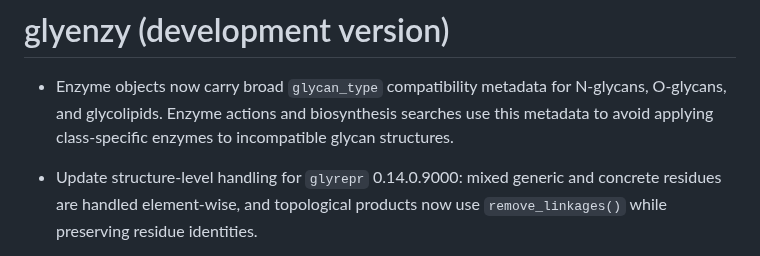
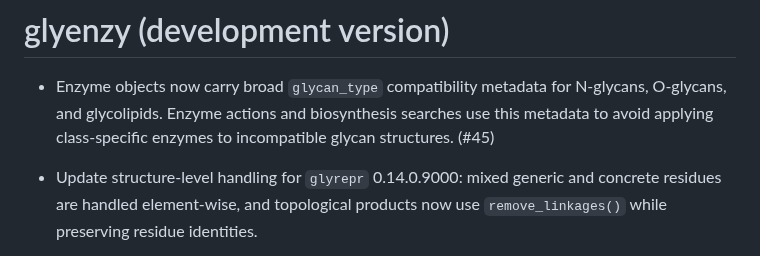
Before and after one commit to glycoverse/glyenzy, a Markdown page: NEWS.md, the part around the change. Rendered like a GitHub page.

Commit message:
chore: add PR number to NEWS

```diff
--- a/NEWS.md
+++ b/NEWS.md
@@ -3,7 +3,7 @@
 * Enzyme objects now carry broad `glycan_type` compatibility metadata for
   N-glycans, O-glycans, and glycolipids. Enzyme actions and biosynthesis
   searches use this metadata to avoid applying class-specific enzymes to
-  incompatible glycan structures.
+  incompatible glycan structures. (#45)
 
 * Update structure-level handling for `glyrepr` 0.14.0.9000: mixed generic and
   concrete residues are handled element-wise, and topological products now use
```
